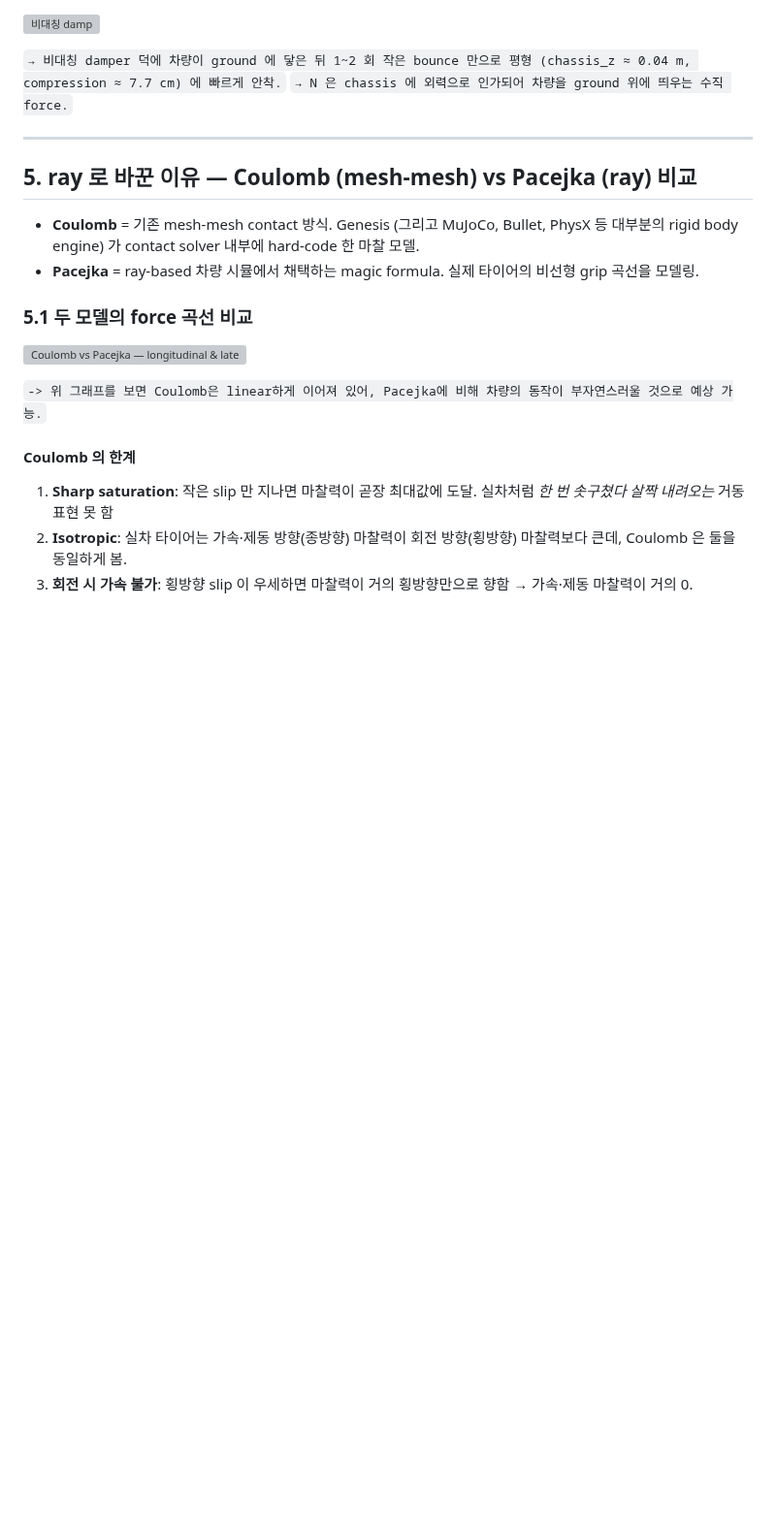
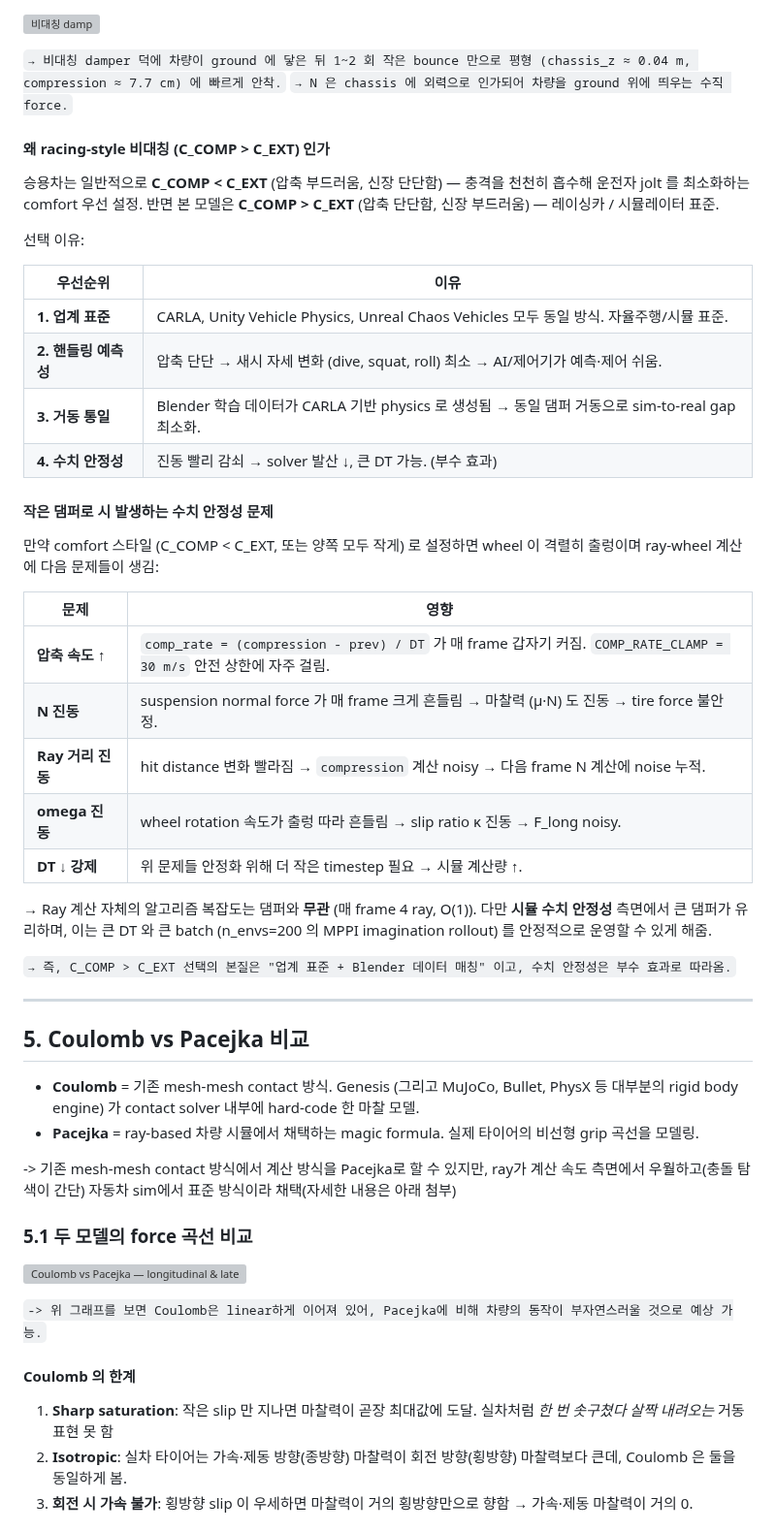
Before and after one commit to hhjae1/Genesis_AI-REPORT, a Markdown page: [26-05-09] car_raywheel.md, the part around one of its changes. Shown at 97% size. Drawn GitHub-style; blank space fills up the shorter version; grey boxes are pictures that could not be loaded.

```diff
--- a/[26-05-09] car_raywheel.md
+++ b/[26-05-09] car_raywheel.md
@@ -174,12 +184,43 @@ C_damp = C_COMP (= 14000 N·s/m)   if ċ > 0     (압축 진행 중)
 ``→ 비대칭 damper 덕에 차량이 ground 에 닿은 뒤 1~2 회 작은 bounce 만으로 평형 (chassis_z ≈ 0.04 m, compression ≈ 7.7 cm) 에 빠르게 안착.``
 ``→ N 은 chassis 에 외력으로 인가되어 차량을 ground 위에 띄우는 수직 force.``
 
+#### 왜 racing-style 비대칭 (C_COMP > C_EXT) 인가
+
+승용차는 일반적으로 **C_COMP < C_EXT** (압축 부드러움, 신장 단단함) — 충격을 천천히 흡수해 운전자 jolt 를 최소화하는 comfort 우선 설정. 반면 본 모델은 **C_COMP > C_EXT** (압축 단단함, 신장 부드러움) — 레이싱카 / 시뮬레이터 표준.
+
+선택 이유:
+
+| 우선순위 | 이유 |
+|---------|------|
+| **1. 업계 표준** | CARLA, Unity Vehicle Physics, Unreal Chaos Vehicles 모두 동일 방식. 자율주행/시뮬 표준. |
+| **2. 핸들링 예측성** | 압축 단단 → 새시 자세 변화 (dive, squat, roll) 최소 → AI/제어기가 예측·제어 쉬움. |
+| **3. 거동 통일** | Blender 학습 데이터가 CARLA 기반 physics 로 생성됨 → 동일 댐퍼 거동으로 sim-to-real gap 최소화. |
+| **4. 수치 안정성** | 진동 빨리 감쇠 → solver 발산 ↓, 큰 DT 가능. (부수 효과) |
+
+#### 작은 댐퍼로 시 발생하는 수치 안정성 문제
+
+만약 comfort 스타일 (C_COMP < C_EXT, 또는 양쪽 모두 작게) 로 설정하면 wheel 이 격렬히 출렁이며 ray-wheel 계산에 다음 문제들이 생김:
+
+| 문제 | 영향 |
+|------|------|
+| **압축 속도 ↑** | `comp_rate = (compression - prev) / DT` 가 매 frame 갑자기 커짐. `COMP_RATE_CLAMP = 30 m/s` 안전 상한에 자주 걸림. |
+| **N 진동** | suspension normal force 가 매 frame 크게 흔들림 → 마찰력 (μ·N) 도 진동 → tire force 불안정. |
+| **Ray 거리 진동** | hit distance 변화 빨라짐 → `compression` 계산 noisy → 다음 frame N 계산에 noise 누적. |
+| **omega 진동** | wheel rotation 속도가 출렁 따라 흔들림 → slip ratio κ 진동 → F_long noisy. |
+| **DT ↓ 강제** | 위 문제들 안정화 위해 더 작은 timestep 필요 → 시뮬 계산량 ↑. |
+
+→ Ray 계산 자체의 알고리즘 복잡도는 댐퍼와 **무관** (매 frame 4 ray, O(1)). 다만 **시뮬 수치 안정성** 측면에서 큰 댐퍼가 유리하며, 이는 큰 DT 와 큰 batch (n_envs=200 의 MPPI imagination rollout) 를 안정적으로 운영할 수 있게 해줌.
+
+``→ 즉, C_COMP > C_EXT 선택의 본질은 "업계 표준 + Blender 데이터 매칭" 이고, 수치 안정성은 부수 효과로 따라옴.``
+
 ---
 
-## 5. ray 로 바꾼 이유 — Coulomb (mesh-mesh) vs Pacejka (ray) 비교
+## 5. Coulomb vs Pacejka 비교
 
 - **Coulomb** = 기존 mesh-mesh contact 방식. Genesis (그리고 MuJoCo, Bullet, PhysX 등 대부분의 rigid body engine) 가 contact solver 내부에 hard-code 한 마찰 모델.
 - **Pacejka** = ray-based 차량 시뮬에서 채택하는 magic formula. 실제 타이어의 비선형 grip 곡선을 모델링.
+
+-> 기존 mesh-mesh contact 방식에서 계산 방식을 Pacejka로 할 수 있지만, ray가 계산 속도 측면에서 우월하고(충돌 탐색이 간단) 자동차 sim에서 표준 방식이라 채택(자세한 내용은 아래 첨부)
 
 ### 5.1 두 모델의 force 곡선 비교
 
```
Also changed, not shown: other parts of [26-05-09] car_raywheel.md (+11 -1 lines), [26-05-04] BC_Frozen+RL_BRAKE.md (+5 -59 lines), images_jw/ray_pattern_concept.png (added), 1 other file.
